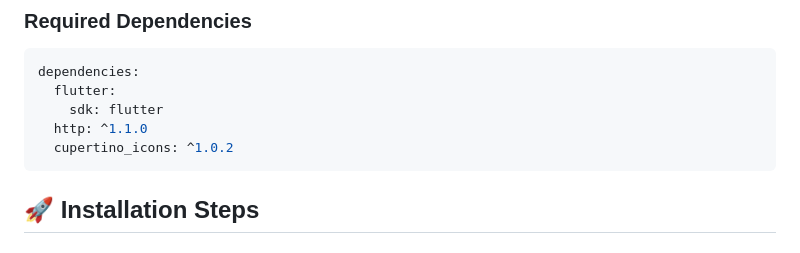
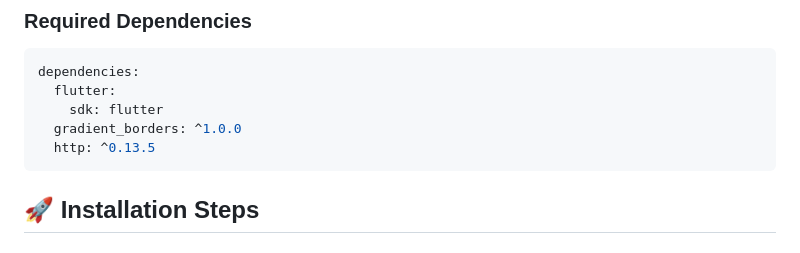
Before and after one commit to Zeyad-GenAI/Chatbot-AI-, a Markdown page: README.md, the part around the change. GitHub-like rendering.

````diff
--- a/README.md
+++ b/README.md
@@ -39,8 +39,8 @@ Flutter AI ChatBot is a modern and sophisticated intelligent chat application th
 dependencies:
   flutter:
     sdk: flutter
-  http: ^1.1.0
-  cupertino_icons: ^1.0.2
+  gradient_borders: ^1.0.0
+  http: ^0.13.5
 ```
 
 ## 🚀 Installation Steps
````
